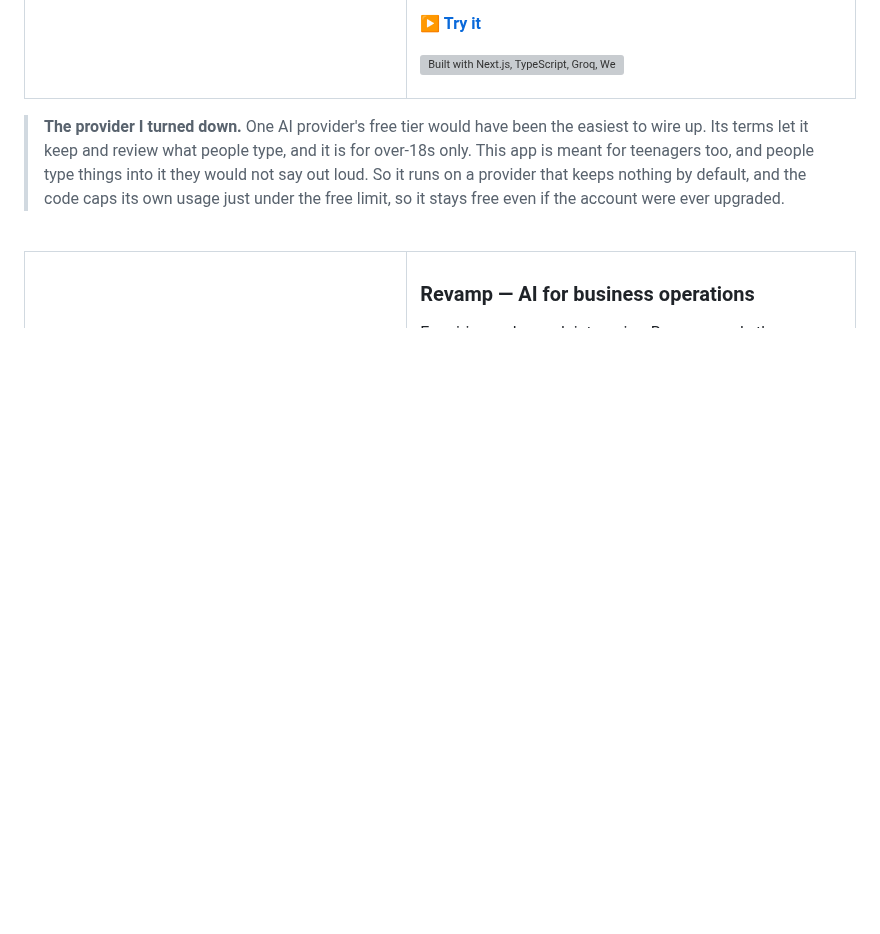
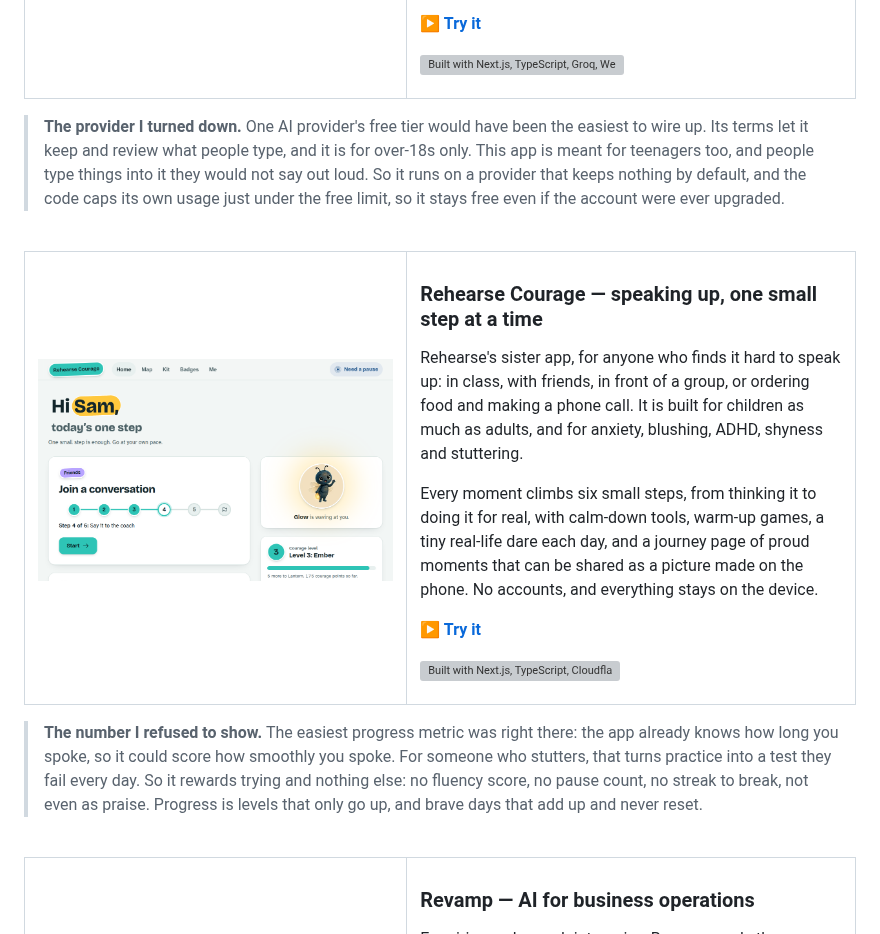
Before and after one commit to SayamDev/SayamDev, a Markdown page: README.md, the part around one of its changes. GitHub-like rendering; pictures changed too: assets/projects/courage.png (added); blank space fills up the shorter version; grey boxes are pictures that could not be loaded.

Commit message:
Add Rehearse Courage to selected work
A section with a screenshot, tag strip (generated from the CV data, like
the others) and the decision behind it: never scoring fluency.

Co-Authored-By: Claude Opus 5.5 <noreply@anthropic.com>

```diff
--- a/README.md
+++ b/README.md
@@ -93,6 +93,41 @@ built-in notes instead of a paywall.
 > things into it they would not say out loud. So it runs on a provider that
 > keeps nothing by default, and the code caps its own usage just under the free
 > limit, so it stays free even if the account were ever upgraded.
+
+<br>
+
+<table>
+<tr><td width="46%" valign="top">
+
+<a href="https://rehearse-courage.sayamdev.workers.dev"><img alt="Rehearse Courage home page: Hi Sam, today's one step, a Join a conversation card on step 4 of 6, the firefly companion waving, and courage level 3, Ember" src="assets/projects/courage.png"></a>
+
+</td><td valign="top">
+
+### Rehearse Courage — speaking up, one small step at a time
+
+Rehearse's sister app, for anyone who finds it hard to speak up: in class, with
+friends, in front of a group, or ordering food and making a phone call. It is
+built for children as much as adults, and for anxiety, blushing, ADHD, shyness
+and stuttering.
+
+Every moment climbs six small steps, from thinking it to doing it for real, with
+calm-down tools, warm-up games, a tiny real-life dare each day, and a journey
+page of proud moments that can be shared as a picture made on the phone. No
+accounts, and everything stays on the device.
+
+**[▶ Try it](https://rehearse-courage.sayamdev.workers.dev)**
+
+<picture><source media="(prefers-color-scheme: dark)" srcset="assets/tags-courage-dark.svg"><img alt="Built with Next.js, TypeScript, Cloudflare Workers, on-device AI and WCAG 2.2 AA" src="assets/tags-courage-light.svg"></picture>
+
+</td></tr>
+</table>
+
+> **The number I refused to show.** The easiest progress metric was right there:
+> the app already knows how long you spoke, so it could score how smoothly you
+> spoke. For someone who stutters, that turns practice into a test they fail
+> every day. So it rewards trying and nothing else: no fluency score, no pause
+> count, no streak to break, not even as praise. Progress is levels that only go
+> up, and brave days that add up and never reset.
 
 <br>
 
```
Also changed, not shown: other parts of README.md (+1 -1 lines), 4 other files.
